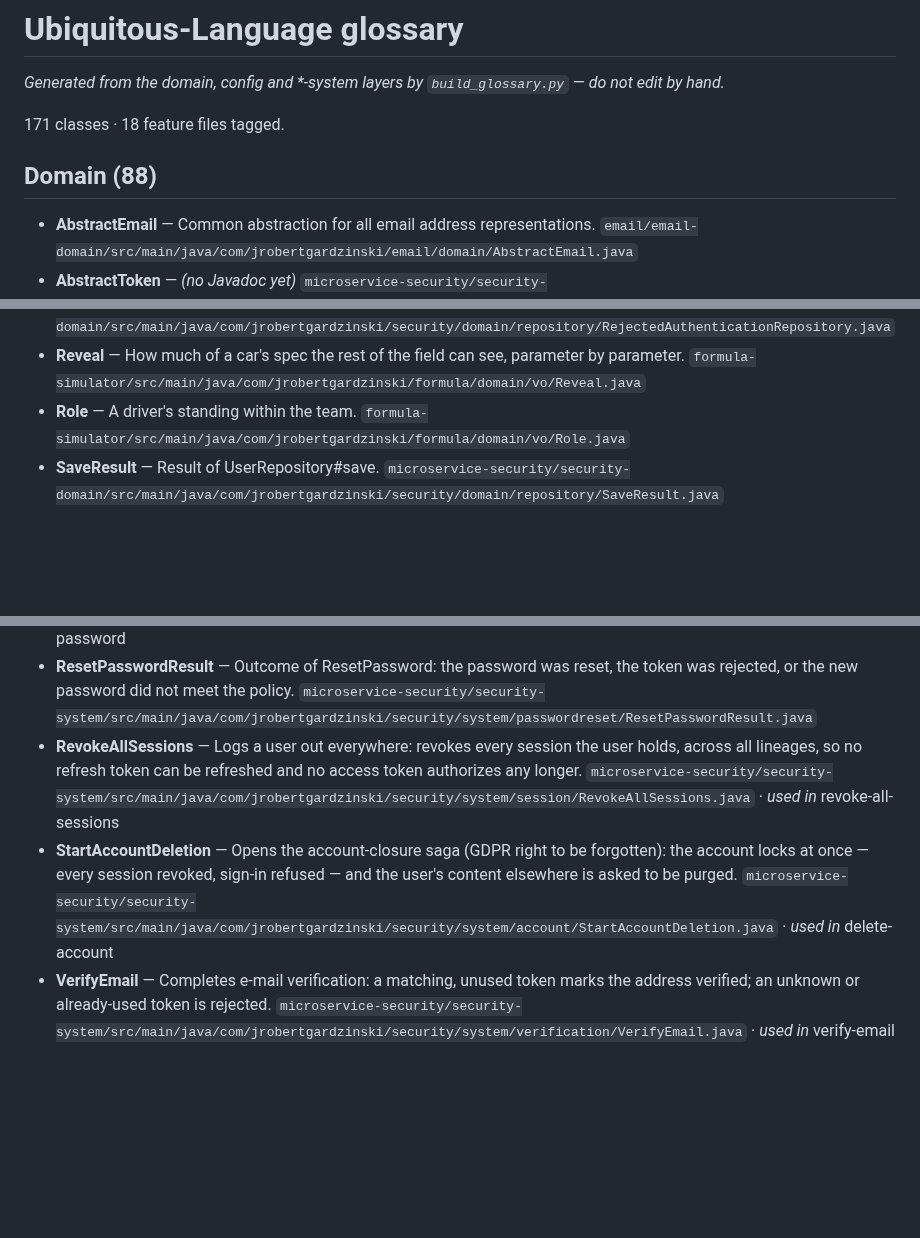
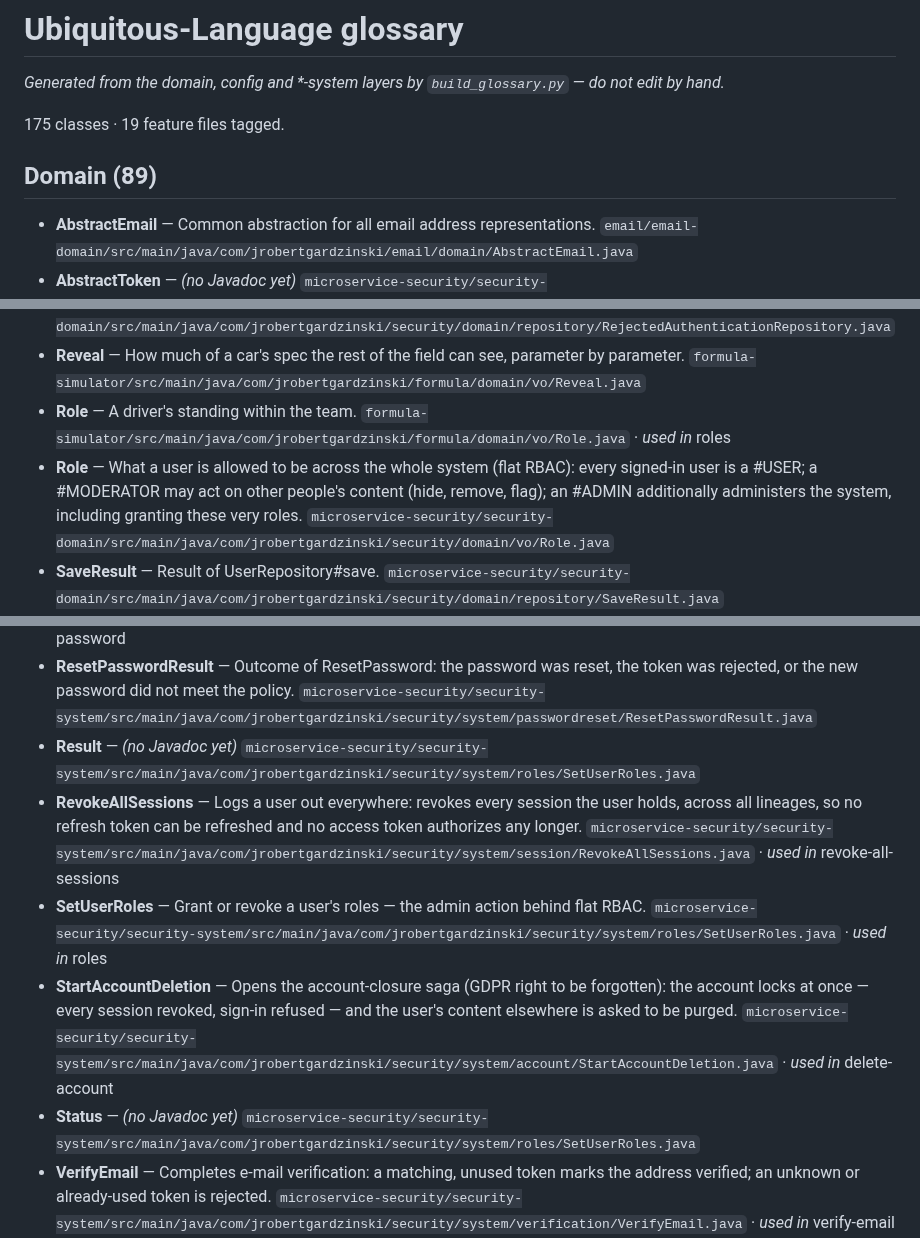
Before and after one commit to jrobertgardzinski/workspace-shared, a Markdown page: docs/glossary/glossary.md, 3 parts joined by grey strips. Drawn GitHub-style; blank space fills up the shorter version.

Commit message:
Glossary picks up the Role and SetUserRoles terms from security's RBAC
Co-Authored-By: Claude Fable 5 <noreply@anthropic.com>
Claude-Session: https://claude.ai/code/session_01Uet8eb7DiSe9KSyTKCuo1R

```diff
--- a/docs/glossary/glossary.md
+++ b/docs/glossary/glossary.md
@@ -2,9 +2,9 @@
 
 _Generated from the domain, config and *-system layers by `build_glossary.py` — do not edit by hand._
 
-171 classes · 18 feature files tagged.
+175 classes · 19 feature files tagged.
 
-## Domain (88)
+## Domain (89)
 
 - **AbstractEmail** — Common abstraction for all email address representations. `email/email-domain/src/main/java/com/jrobertgardzinski/email/domain/AbstractEmail.java`
 - **AbstractToken** — _(no Javadoc yet)_ `microservice-security/security-domain/src/main/java/com/jrobertgardzinski/security/domain/vo/token/AbstractToken.java`
@@ -76,7 +76,8 @@ _Generated from the domain, config and *-system layers by `build_glossary.py`
 - **RejectedAuthenticationId** — Identity of a RejectedAuthentication. `microservice-security/security-domain/src/main/java/com/jrobertgardzinski/security/domain/vo/RejectedAuthenticationId.java`
 - **RejectedAuthenticationRepository** — _(no Javadoc yet)_ `microservice-security/security-domain/src/main/java/com/jrobertgardzinski/security/domain/repository/RejectedAuthenticationRepository.java`
 - **Reveal** — How much of a car's spec the rest of the field can see, parameter by parameter. `formula-simulator/src/main/java/com/jrobertgardzinski/formula/domain/vo/Reveal.java`
-- **Role** — A driver's standing within the team. `formula-simulator/src/main/java/com/jrobertgardzinski/formula/domain/vo/Role.java`
+- **Role** — A driver's standing within the team. `formula-simulator/src/main/java/com/jrobertgardzinski/formula/domain/vo/Role.java` · _used in_ roles
+- **Role** — What a user is allowed to be across the whole system (flat RBAC): every signed-in user is a #USER; a #MODERATOR may act on other people's content (hide, remove, flag); an #ADMIN additionally administers the system, including granting these very roles. `microservice-security/security-domain/src/main/java/com/jrobertgardzinski/security/domain/vo/Role.java`
 - **SaveResult** — Result of UserRepository#save. `microservice-security/security-domain/src/main/java/com/jrobertgardzinski/security/domain/repository/SaveResult.java`
 - **Season** — Where the championship is in time: the season number, the round on the calendar, and the era in force. `formula-simulator/src/main/java/com/jrobertgardzinski/formula/domain/entity/Season.java`
 - **SessionFamily** — Identifies a session lineage: the original session created at authentication and every session it is rotated into on refresh share one family. `microservice-security/security-domain/src/main/java/com/jrobertgardzinski/security/domain/vo/SessionFamily.java` · _used in_ reuse-detection
@@ -170,8 +171,11 @@ _Generated from the domain, config and *-system layers by `build_glossary.py`
 - **RequestPasswordReset** — Starts a password reset: mints a single-use token, remembers it against the address, and e-mails the reset link. `microservice-security/security-system/src/main/java/com/jrobertgardzinski/security/system/passwordreset/RequestPasswordReset.java`
 - **ResetPassword** — Completes a password reset: the new password must meet the policy, and the token must match a pending reset. `microservice-security/security-system/src/main/java/com/jrobertgardzinski/security/system/passwordreset/ResetPassword.java` · _used in_ reset-password
 - **ResetPasswordResult** — Outcome of ResetPassword: the password was reset, the token was rejected, or the new password did not meet the policy. `microservice-security/security-system/src/main/java/com/jrobertgardzinski/security/system/passwordreset/ResetPasswordResult.java`
+- **Result** — _(no Javadoc yet)_ `microservice-security/security-system/src/main/java/com/jrobertgardzinski/security/system/roles/SetUserRoles.java`
 - **RevokeAllSessions** — Logs a user out everywhere: revokes every session the user holds, across all lineages, so no refresh token can be refreshed and no access token authorizes any longer. `microservice-security/security-system/src/main/java/com/jrobertgardzinski/security/system/session/RevokeAllSessions.java` · _used in_ revoke-all-sessions
+- **SetUserRoles** — Grant or revoke a user's roles — the admin action behind flat RBAC. `microservice-security/security-system/src/main/java/com/jrobertgardzinski/security/system/roles/SetUserRoles.java` · _used in_ roles
 - **StartAccountDeletion** — Opens the account-closure saga (GDPR right to be forgotten): the account locks at once — every session revoked, sign-in refused — and the user's content elsewhere is asked to be purged. `microservice-security/security-system/src/main/java/com/jrobertgardzinski/security/system/account/StartAccountDeletion.java` · _used in_ delete-account
+- **Status** — _(no Javadoc yet)_ `microservice-security/security-system/src/main/java/com/jrobertgardzinski/security/system/roles/SetUserRoles.java`
 - **VerifyEmail** — Completes e-mail verification: a matching, unused token marks the address verified; an unknown or already-used token is rejected. `microservice-security/security-system/src/main/java/com/jrobertgardzinski/security/system/verification/VerifyEmail.java` · _used in_ verify-email
 - **VerifyEmailResult** — Outcome of VerifyEmail: the address was verified, or the token was rejected. `microservice-security/security-system/src/main/java/com/jrobertgardzinski/security/system/verification/VerifyEmailResult.java`
 
```
Also changed, not shown: other parts of docs/glossary/glossary.md (+3 -2 lines).
